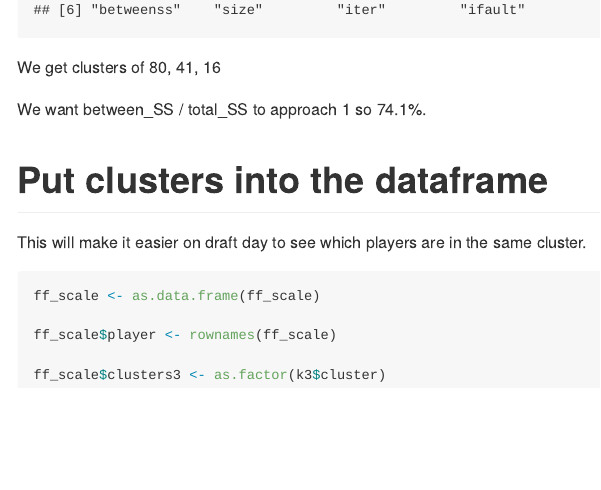
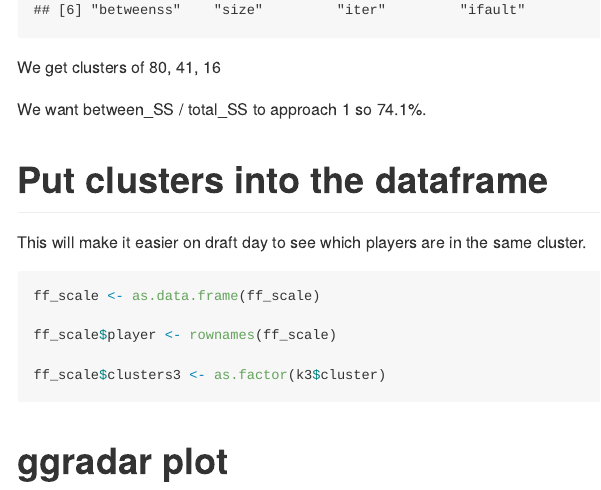
Before and after one commit to mattflaherty97/Fantasy-Football-Help, an R Markdown document (cluster_analysis.Rmd): the page in a window 1100 px wide, from 4380 px down. Rendered offline with R 4.5, knitr and Pandoc, with nearby package versions; code that draws random numbers runs with fixed seeds of ours; some code elsewhere in the file could not run offline.

````diff
--- a/cluster_analysis.Rmd
+++ b/cluster_analysis.Rmd
@@ -78,3 +78,5 @@
 
 ff_scale$clusters3 <- as.factor(k3$cluster)
 ```
+
+# ggradar plot
````
Also changed, not shown: cluster_analysis.md (added), cluster_analysis_files/figure-gfm/unnamed-chunk-3-1.png (added), cluster_analysis_files/figure-gfm/unnamed-chunk-4-1.png (added), cluster_analysis_files/figure-gfm/unnamed-chunk-5-1.png (added).
